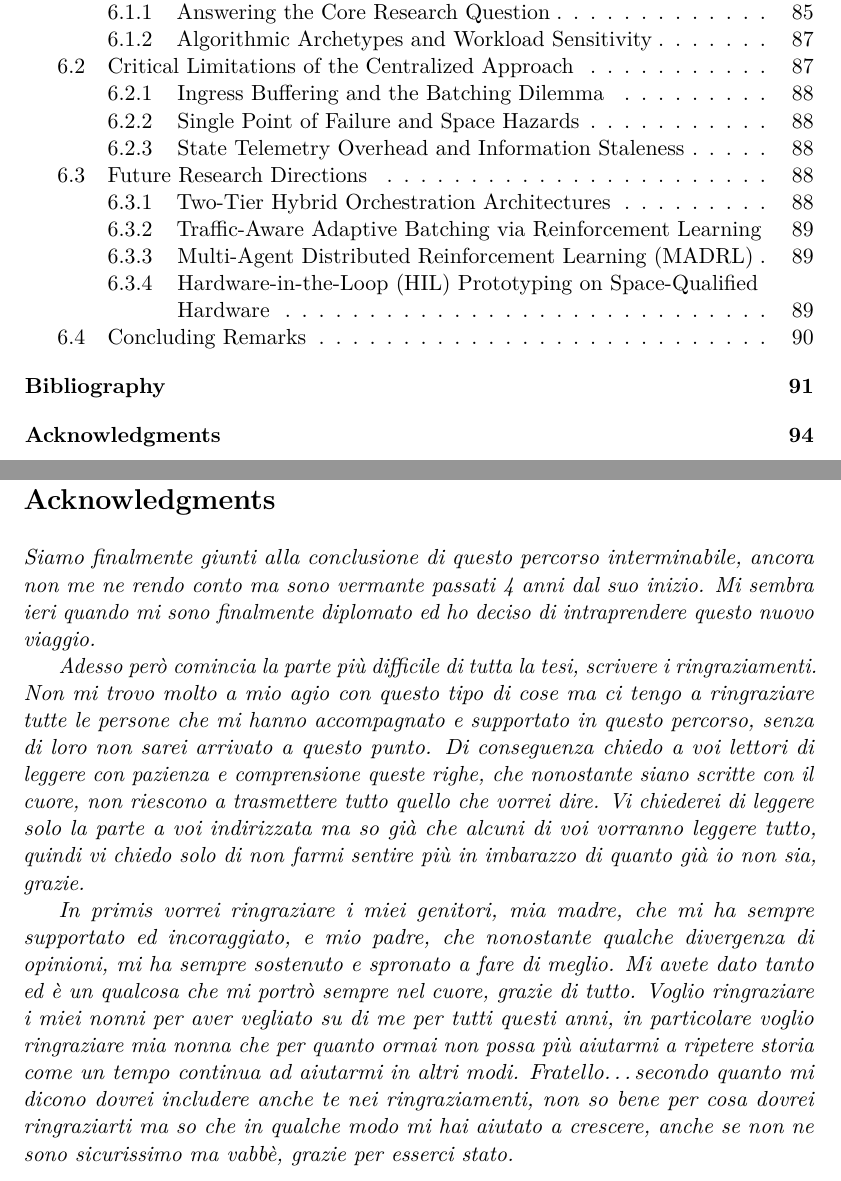
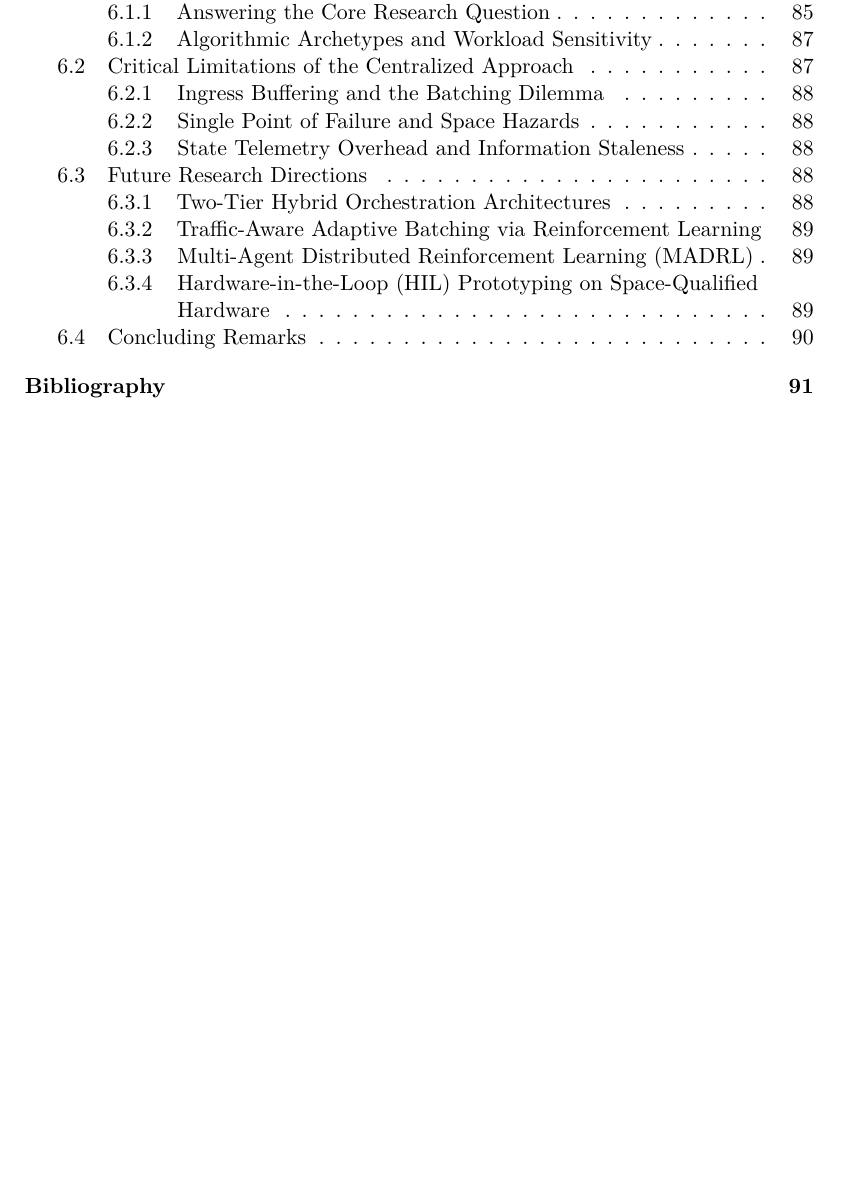
Before and after one commit to COSMOSatSim/Centralized-Scheduling-in-Satellite-Computing-An-LP-based-Approach, a LaTeX thesis (Tesi/Tesi_Satellite_Computing_Bagini_2045337.tex): two parts of pages 7 and 101 of 101 before the commit and part of page 7 of 100 after it, the two joined at a grey line, cut so that both start at the same text, the shorter picture padded with empty space. Compiled offline with pdfLaTeX.

Commit message:
rimozione ringraziamenti

```diff
--- a/Tesi/Tesi_Satellite_Computing_Bagini_2045337.tex
+++ b/Tesi/Tesi_Satellite_Computing_Bagini_2045337.tex
@@ -107,22 +107,5 @@ Finally, the centralized orchestrator is benchmarked against state-of-the-art di
 
 \addcontentsline{toc}{chapter}{Acknowledgments}
 
-\begin{acknowledgments}
-Siamo finalmente giunti alla conclusione di questo percorso interminabile, ancora non me ne rendo conto ma sono vermante passati 4 anni dal suo inizio.
-Mi sembra ieri quando mi sono finalmente diplomato ed ho deciso di intraprendere questo nuovo viaggio.
-
-Adesso però comincia la parte più difficile di tutta la tesi, scrivere i ringraziamenti. Non mi trovo molto a mio agio con questo tipo di cose ma ci tengo a
-ringraziare tutte le persone che mi hanno accompagnato e supportato in questo percorso, senza di loro non sarei arrivato a questo punto.
-Di conseguenza chiedo a voi lettori di leggere con pazienza e comprensione queste righe, che nonostante siano scritte con il cuore, non riescono a trasmettere tutto quello che vorrei dire.
-Vi chiederei di leggere solo la parte a voi indirizzata ma so già che alcuni di voi vorranno leggere tutto, quindi vi chiedo solo di non farmi sentire più in imbarazzo di quanto già io non sia, grazie.
-
-In primis vorrei ringraziare i miei genitori, mia madre, che mi ha sempre supportato ed incoraggiato, e mio padre, che nonostante qualche divergenza di opinioni, mi ha sempre sostenuto e spronato a fare di meglio. Mi avete dato tanto ed è un qualcosa che mi portrò sempre nel cuore, grazie di tutto.
-Voglio ringraziare i miei nonni per aver vegliato su di me per tutti questi anni, in particolare voglio ringraziare mia nonna che per quanto ormai non possa più aiutarmi a ripetere storia come un tempo continua ad aiutarmi in altri modi.
-Fratello\ldots secondo quanto mi dicono dovrei includere anche te nei ringraziamenti, non so bene per cosa dovrei ringraziarti ma so che in qualche modo mi hai aiutato a crescere, anche se non ne sono sicurissimo ma vabbè, grazie per esserci stato.
-
-
-
-
-\end{acknowledgments}
 
 \end{document}
```
Also changed, not shown: 6 other files.
